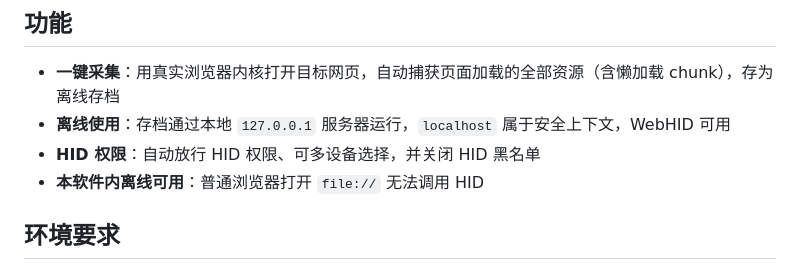
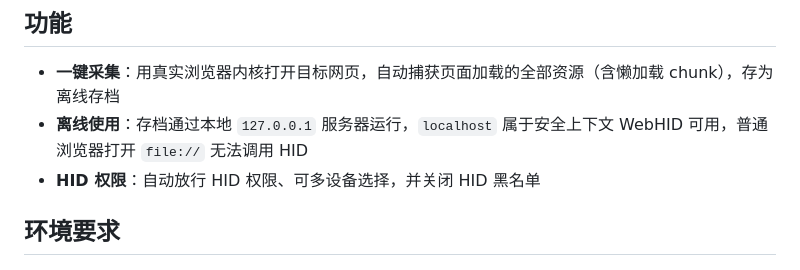
Before and after one commit to Carteahere/Hid-Drive-Offline-Saver, a Markdown page: README.md, the part around the change. Rendered like a GitHub page.

```diff
--- a/README.md
+++ b/README.md
@@ -8,9 +8,8 @@
 ## 功能
 
 - **一键采集**：用真实浏览器内核打开目标网页，自动捕获页面加载的全部资源（含懒加载 chunk），存为离线存档
-- **离线使用**：存档通过本地 `127.0.0.1` 服务器运行，`localhost` 属于安全上下文，WebHID 可用
+- **离线使用**：存档通过本地 `127.0.0.1` 服务器运行，`localhost` 属于安全上下文 WebHID 可用，普通浏览器打开 `file://` 无法调用 HID
 - **HID 权限**：自动放行 HID 权限、可多设备选择，并关闭 HID 黑名单
-- **本软件内离线可用**：普通浏览器打开 `file://` 无法调用 HID
 
 ## 环境要求
 
```
